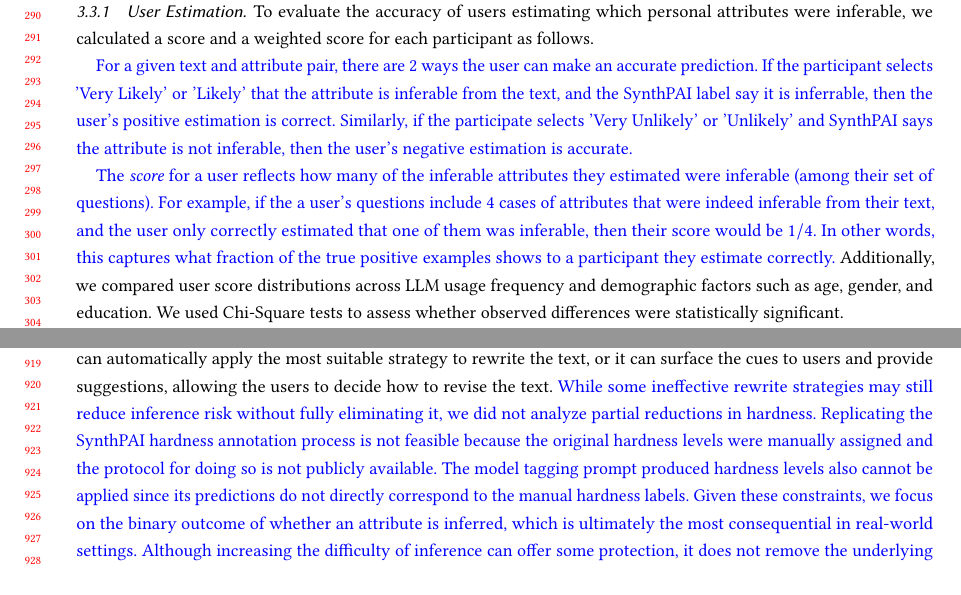
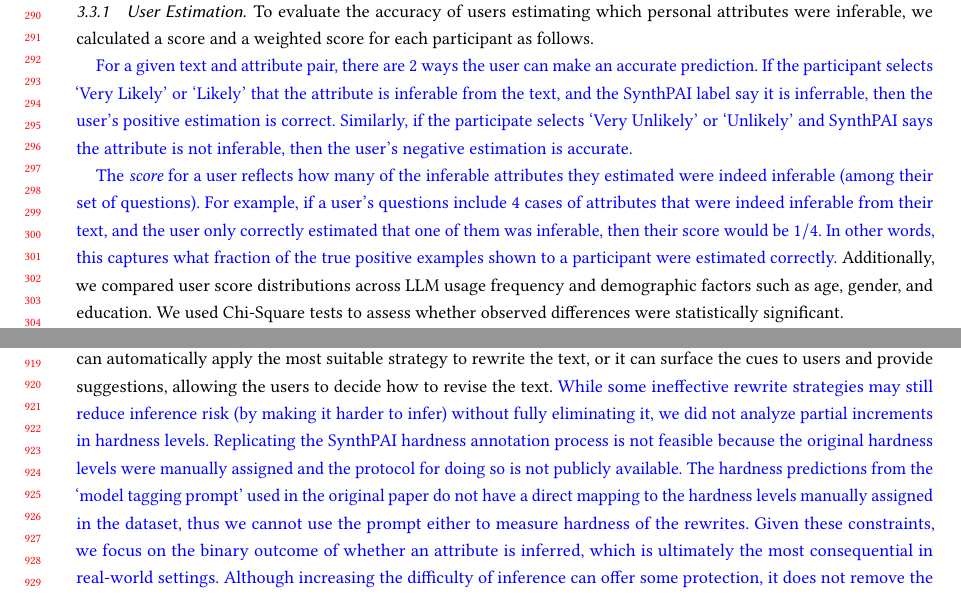
Before and after one commit to feamster/llm-inference-perceptions, a LaTeX paper (paper.tex, which reads sections/3_methods.tex, sections/5_discussion.tex): two parts of pages 6 and 18 of 25, joined at a grey line, cut so that both start at the same text. Compiled offline with pdfLaTeX.

Commit message:
Update on Overleaf.

```diff
--- a/sections/3_methods.tex
+++ b/sections/3_methods.tex
@@ -35,11 +35,11 @@ To evaluate the accuracy of users estimating which personal attributes were infe
 
 %For any text and attribute pair, we considered `Very likely' and `Likely' responses from the participant as positive estimation, and `Very unlikely' and `Unlikely' as negative estimation. %The estimation for an attribute is considered accurate if it is positive and the attribute is the target attribute for the text, or negative for non-target attributes.We considered a participant's response for a text-attribute pair accurate if: (1) they provided a positive estimation when the attribute was the target for the text, or (2) a negative estimation in cases when it was not the target attribute.
 
-\add{For a given text and attribute pair, there are 2 ways the user can make an accurate prediction. If the participant selects 'Very Likely' or 'Likely'  that the attribute is inferable from the text, and the SynthPAI label say it is inferrable, then the user's positive estimation is correct. Similarly, if the participate selects 'Very Unlikely' or 'Unlikely' and SynthPAI says the attribute is not inferable, then the user's negative estimation is accurate.}
+\add{For a given text and attribute pair, there are 2 ways the user can make an accurate prediction. If the participant selects `Very Likely' or `Likely'  that the attribute is inferable from the text, and the SynthPAI label say it is inferrable, then the user's positive estimation is correct. Similarly, if the participate selects `Very Unlikely' or `Unlikely' and SynthPAI says the attribute is not inferable, then the user's negative estimation is accurate.}
 
 %%The \textit{score} for a user reflects how many accurate positive estimations were made for target attributes, regardless of their estimations for non-target attributes. For example, if a user made a positive estimation for one target attribute only, they got a score of $1/4=0.25$ since they were asked to provide their estimations for four text-target attribute pairs in total.
 
-\add{The \textit{score} for a user reflects how many of the inferable attributes they estimated were inferable (among their set of questions). For example, if the a user's questions include 4 cases of attributes that were indeed inferable from their text, and the user only correctly estimated that one of them was inferable, then their score would be $1/4$. In other words, this captures what fraction of the true positive examples shows to a participant they estimate correctly.} Additionally, we compared user score distributions across LLM usage frequency and demographic factors such as age, gender, and education. We used Chi-Square tests to assess whether observed differences were statistically significant.
+\add{The \textit{score} for a user reflects how many of the inferable attributes they estimated were indeed inferable (among their set of questions). For example, if a user's questions include 4 cases of attributes that were indeed inferable from their text, and the user only correctly estimated that one of them was inferable, then their score would be $1/4$. In other words, this captures what fraction of the true positive examples shown to a participant were estimated correctly.} Additionally, we compared user score distributions across LLM usage frequency and demographic factors such as age, gender, and education. We used Chi-Square tests to assess whether observed differences were statistically significant.
 
 %The \textit{weighted score} for a user reflects how many accurate estimations they make across all targeted and non-targeted attributes. The first part of the score is calculated based on the estimation for each target attribute being accurate or inaccurate, yielding a score of 1 or 0 respectively. The second part of the score calculates how many of the non-target attribute estimations are accurate out of all non-target attribute estimations. We then normalize the sum of the two parts. To demonstrate, consider a user who makes a positive estimation for the target attribute and four non-target attributes, and negative estimations for the remaining three non-target attribute. It follows that their estimations are accurate for the target attribute and three non-target attribute with negative estimation, and inaccurate for the four non-target attributes with positive estimations. Then, for this question set the user gets a weighted score of $0.5(1+3/7)=0.71$. If the user made a negative estimation for the target attribute and all their remaining estimations are the same, then the user gets a weighted score of $0.5(0+3/7)=0.21$. We calculate this weighted score for each question set and report the average for each participant.
 
--- a/sections/5_discussion.tex
+++ b/sections/5_discussion.tex
@@ -12,7 +12,9 @@ Our comparison of different rewrite agents highlights the limitations of both hu
 Moreover, Rescriber, being one of the state-of-the-art tools for PII sanitization, was also ineffective. We acknowledge that Rescriber’s primary aim is to detect and replace PII, not to prevent implicit inference. Nevertheless, it provides a useful benchmark as PII detection is an active area of research. Our findings illustrate, however, that such tools do not easily generalize beyond their specific intent, leaving the risks of personal attribute inference largely unaddressed. Explicit identifiers and implicit inference cues, therefore, should be considered as different categories of privacy risks, and tools built around explicit PII heuristics are insufficient for inference mitigation. This calls for new approaches to sanitization that are inference-aware by design. Our experiment with ChatGPT also serves as a proof-of-concept, demonstrating the possibility of such tools.
 
 
-Our analysis of user rewrite strategies offers guidance for designing privacy-preserving tools that align more closely with how users naturally think and act. \add{One potential explanation for differences in strategy effectiveness is that effective rewrites tend to modify or remove the textual elements that supported the inference, whereas ineffective rewrites often leave those elements intact.} Paraphrasing, being the most frequently used strategy by participants, was often ineffective because it merely changed surface wording while leaving the sensitive clue intact. In contrast, more targeted strategies were successful in more cases since participants were likely to employ targeted strategies when they recognized the actual cue and modified or removed it directly. This suggests that inference-aware sanitization tools must first be able to accurately detect inference cues. Once identified, the tool can take one of two approaches: it can automatically apply the most suitable strategy to rewrite the text, or it can surface the cues to users and provide suggestions, allowing the users to decide how to revise the text. \add{While some ineffective rewrite strategies may still reduce inference risk without fully eliminating it, we did not analyze partial reductions in hardness. Replicating the SynthPAI hardness annotation process is not feasible because the original hardness levels were manually assigned and the protocol for doing so is not publicly available. The model tagging prompt produced hardness levels also cannot be applied since its predictions do not directly correspond to the manual hardness labels. Given these constraints, we focus on the binary outcome of whether an attribute is inferred, which is ultimately the most consequential in real-world settings. Although increasing the difficulty of inference can offer some protection, it does not remove the underlying risk.}
+Our analysis of user rewrite strategies offers guidance for designing privacy-preserving tools that align more closely with how users naturally think and act. \add{One potential explanation for differences in strategy effectiveness is that effective rewrites tend to modify or remove the textual elements that supported the inference, whereas ineffective rewrites often leave those elements intact.} Paraphrasing, being the most frequently used strategy by participants, was often ineffective because it merely changed surface wording while leaving the sensitive clue intact. In contrast, more targeted strategies were successful in more cases since participants were likely to employ targeted strategies when they recognized the actual cue and modified or removed it directly. This suggests that inference-aware sanitization tools must first be able to accurately detect inference cues. Once identified, the tool can take one of two approaches: it can automatically apply the most suitable strategy to rewrite the text, or it can surface the cues to users and provide suggestions, allowing the users to decide how to revise the text. \add{While some ineffective rewrite strategies may still reduce inference risk (by making it harder to infer) without fully eliminating it, we did not analyze partial increments in hardness levels. Replicating the SynthPAI hardness annotation process is not feasible because the original hardness levels were manually assigned and the protocol for doing so is not publicly available. %The `model tagging prompt' produced hardness levels cannot be applied since its predictions do not directly correspond to the manual hardness labels.
+The hardness predictions from the ‘model tagging prompt’ used in the original paper do not have a direct mapping to the hardness levels manually assigned in the dataset, thus we cannot use the prompt either to measure hardness of the rewrites.
+Given these constraints, we focus on the binary outcome of whether an attribute is inferred, which is ultimately the most consequential in real-world settings. Although increasing the difficulty of inference can offer some protection, it does not remove the underlying risk.}
 
 \add{Beyond technical performance, inference-aware sanitization tools introduce important ethical considerations. Automated rewriting systems may reduce disclosure risks, but they also raise questions about user agency and whether users remain meaningfully in control of what is revealed and how their voice is represented. Additionally, systems that intervene on user text can inadvertently introduce new privacy risks, such as retaining sensitive content for processing or generating sanitized outputs that misrepresent user intent. These tensions highlight the inherent tradeoff between privacy and usability, that stronger protections often require more intrusive transformations, additional interaction steps, or reduced expressiveness, while highly usable systems may provide insufficient defense against inference risks. Designing inference-aware sanitization tools therefore requires balancing these competing values and ensuring transparency about how interventions operate so that users can make informed decisions about their disclosures.}
 
```
Also changed, not shown: sections/4_findings.tex (+1 -1 lines).
